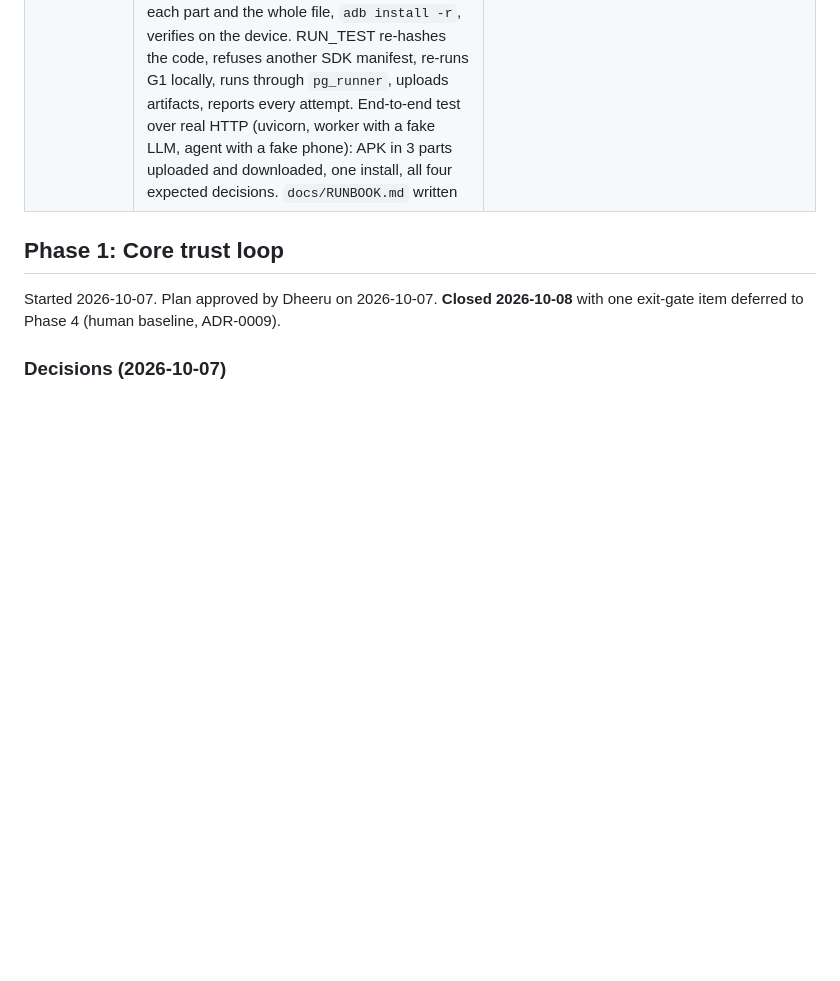
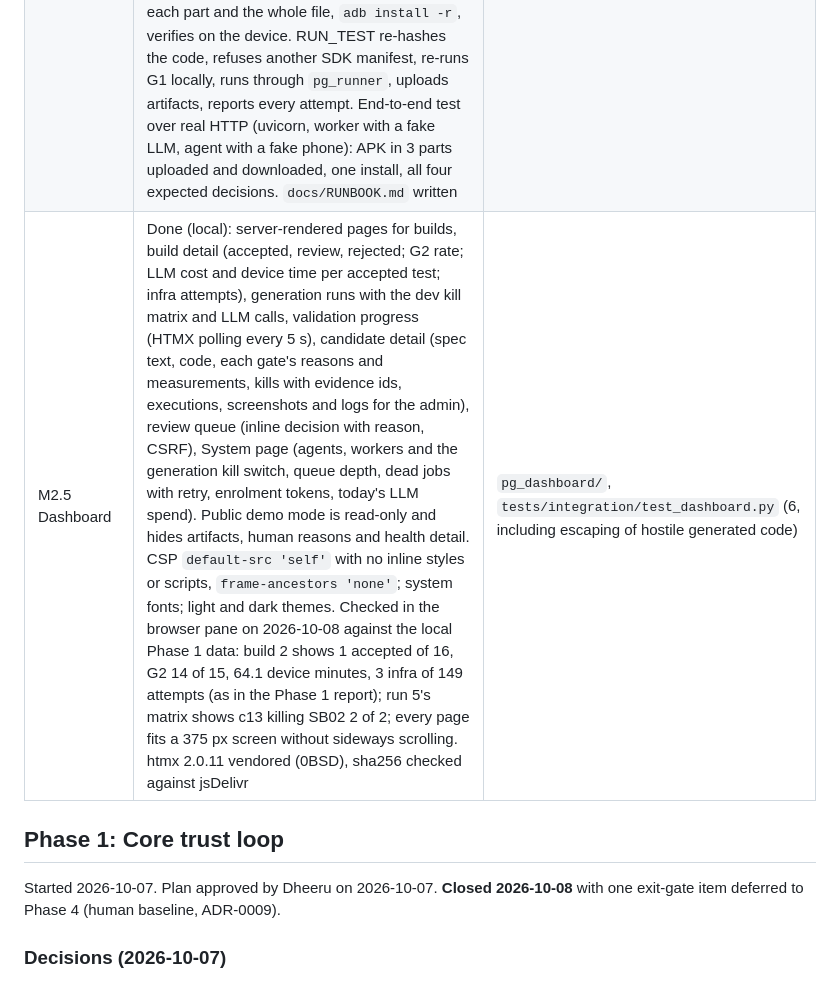
Before and after one commit to Dheeru-Reddy-ui/proving-ground, a Markdown page: docs/PROGRESS.md, the part around the change. GitHub-like rendering; blank space fills up the shorter version.

Commit message:
docs: record M2.5 in PROGRESS
Co-Authored-By: Claude Opus 5.5 <noreply@anthropic.com>

```diff
--- a/docs/PROGRESS.md
+++ b/docs/PROGRESS.md
@@ -28,6 +28,7 @@ Started 2026-10-08. Plan approved by Dheeru on 2026-10-08 with every recommended
 | M2.2 Control-plane API | Done (local): every `/v1` endpoint of the plan plus `/v1/apk/*` (APK parts), `/v1/code/{sha}`, `/v1/jobs/{id}/fail`, `/release`, `/retry`, `/session`; OpenAPI at `/openapi.json`. Agent and admin bearer tokens stored as sha256, one-time expiring enrolment tokens, admin session (argon2, signed HttpOnly SameSite=Strict cookie, CSRF on every write). Webhook: HMAC-SHA256 over `timestamp.body`, constant-time compare, ±5 min, delivery-id dedupe, idempotent on the APK hash. Public demo mode hides artifacts and reduces failure details to one line; home-directory paths are scrubbed from every view. Per-IP token buckets, JSON 413 body limit, request IDs, JSON logs, `/readyz` (database + migrations at head), 503 on database loss. Live check on 2026-10-08: `pg api serve` against the local Phase 1 database answered `/readyz` ready and served candidate c13 as ACCEPT with its SB02 kill, as in the Phase 1 report. **Not verified yet:** Supabase Storage live (calls taken from Supabase's Python client and tested with a mocked transport), and how many proxies Render puts in `X-Forwarded-For` (`PG_TRUSTED_PROXY_HOPS`) | `pg_api/`, migration 0003; `tests/integration/test_api.py` (14), `tests/unit/test_api_parts.py`, `test_webhook_ratelimit_builds.py` |
 | M2.3 Worker | Done (local): `pg_worker` claims GENERATE and SCORE, heartbeats from its own thread, reaps leases, records itself in `workers`; standalone (`pg worker run`) or embedded in the API. GENERATE reuses `pg_generator` unchanged inside per-run, per-build and per-day budgets (a spent day defers to the next UTC day, a spent build fails the job); each call is traced in `llm_calls` (no prompt text, no secrets). SCORE recomputes the gates from stored executions: on the local database it reproduces all 16 decisions of Phase 1 runs 5 and 6 exactly. Kill switch `PG_GENERATION_ENABLED=false` leaves GENERATE queued. Live on 2026-10-08 against Gemini 3.5 Flash on a throwaway database: 2 candidates, both pass G1, one call traced, cost recorded as 0 (free tier) | [`worker_live_gemini.txt`](evidence/phase2/worker_live_gemini.txt), [`scoring_parity_runs_5_6.txt`](evidence/phase2/scoring_parity_runs_5_6.txt); `tests/integration/test_worker.py` (7) |
 | M2.4 Device agent | Code done; **live run on the phone not done yet** (on 2026-10-08 the phone was not attached: `pg agent status` correctly reported `adb device` FAIL and UNHEALTHY). `pg agent enroll` stores the agent token in a file whose ACL grants only the current Windows user (verified by test). `pg agent run`: quick doctor checks before each claim, full doctor at start and after infra, heartbeat thread, two-stage Ctrl+C, orphaned runners killed at start, `max_concurrency: 1`. INSTALL_BUILD downloads APK parts by signed URL, verifies each part and the whole file, `adb install -r`, verifies on the device. RUN_TEST re-hashes the code, refuses another SDK manifest, re-runs G1 locally, runs through `pg_runner`, uploads artifacts, reports every attempt. End-to-end test over real HTTP (uvicorn, worker with a fake LLM, agent with a fake phone): APK in 3 parts uploaded and downloaded, one install, all four expected decisions. `docs/RUNBOOK.md` written | `pg_agent/`, `tests/unit/test_agent.py` (20), `tests/integration/test_agent_e2e.py` |
+| M2.5 Dashboard | Done (local): server-rendered pages for builds, build detail (accepted, review, rejected; G2 rate; LLM cost and device time per accepted test; infra attempts), generation runs with the dev kill matrix and LLM calls, validation progress (HTMX polling every 5 s), candidate detail (spec text, code, each gate's reasons and measurements, kills with evidence ids, executions, screenshots and logs for the admin), review queue (inline decision with reason, CSRF), System page (agents, workers and the generation kill switch, queue depth, dead jobs with retry, enrolment tokens, today's LLM spend). Public demo mode is read-only and hides artifacts, human reasons and health detail. CSP `default-src 'self'` with no inline styles or scripts, `frame-ancestors 'none'`; system fonts; light and dark themes. Checked in the browser pane on 2026-10-08 against the local Phase 1 data: build 2 shows 1 accepted of 16, G2 14 of 15, 64.1 device minutes, 3 infra of 149 attempts (as in the Phase 1 report); run 5's matrix shows c13 killing SB02 2 of 2; every page fits a 375 px screen without sideways scrolling. htmx 2.0.11 vendored (0BSD), sha256 checked against jsDelivr | `pg_dashboard/`, `tests/integration/test_dashboard.py` (6, including escaping of hostile generated code) |
 
 ## Phase 1: Core trust loop
 
```
